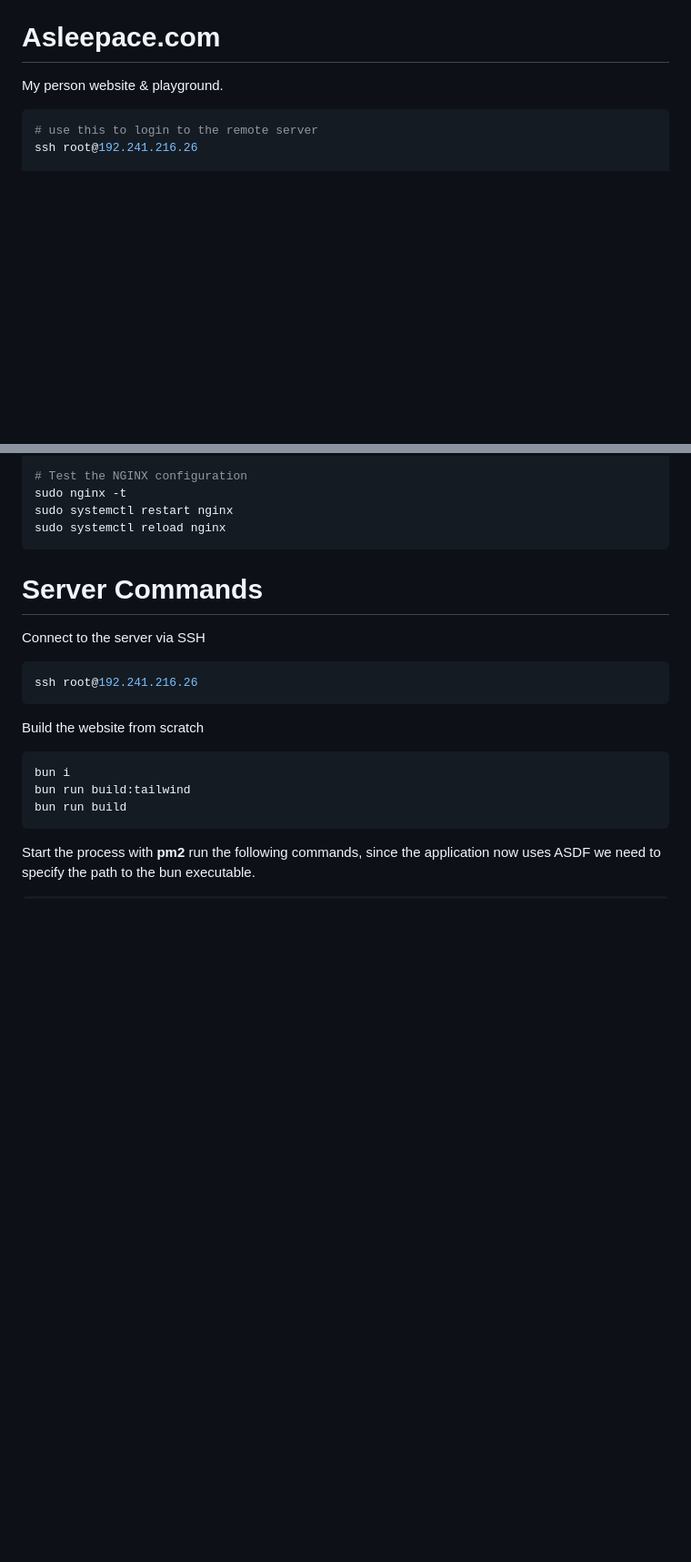
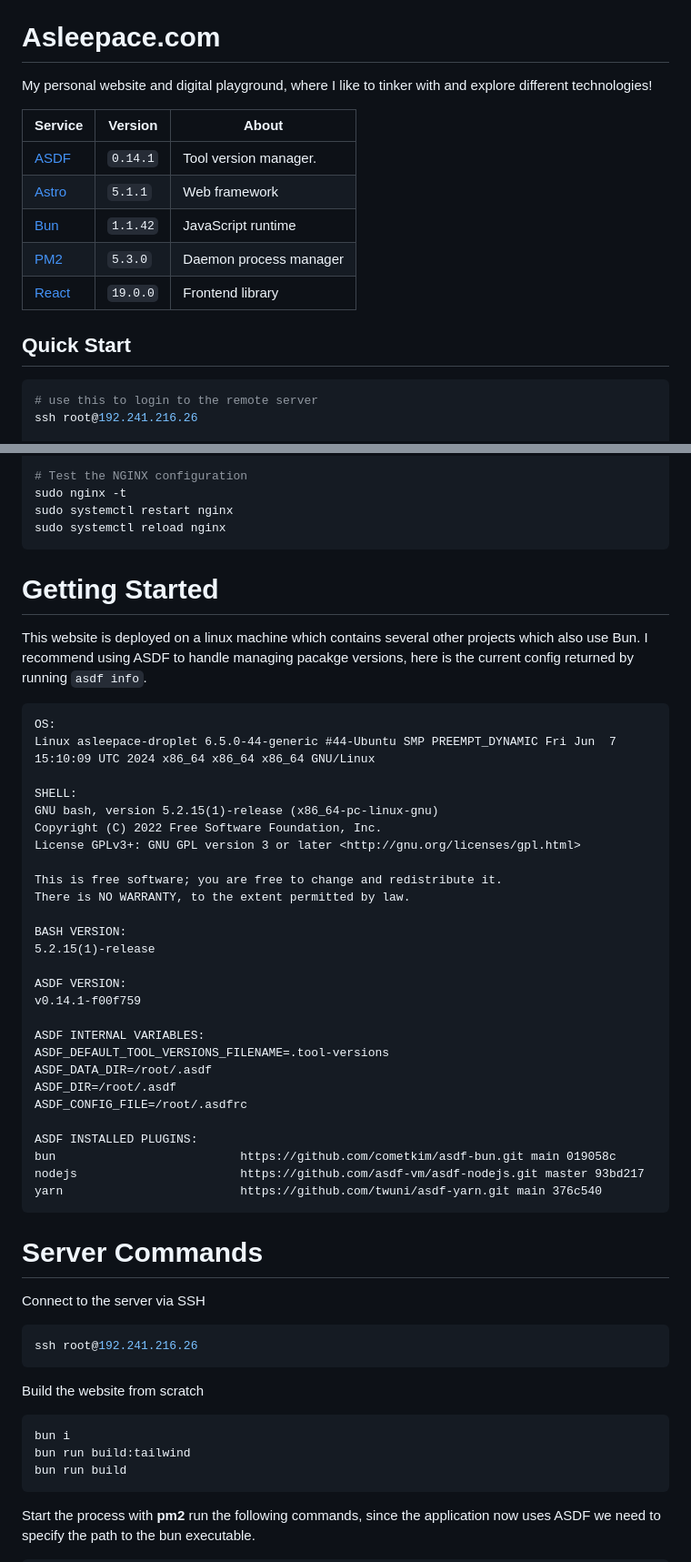
Before and after one commit to asleepace/asleepace.com, a Markdown page: README.md, 2 parts joined by grey strips. Shown at 91% size. Drawn GitHub-style; blank space fills up the shorter version.

````diff
--- a/README.md
+++ b/README.md
@@ -1,6 +7,16 @@
 # Asleepace.com
 
-My person website & playground.
+My personal website and digital playground, where I like to tinker with and explore different technologies!
+
+| Service | Version | About |
+|---------|---------|------------------------|
+| [ASDF](https://asdf-vm.com/guide/introduction.html) | `0.14.1`| Tool version manager.  |
+| [Astro](https://astro.build/)   | `5.1.1` | Web framework |
+| [Bun](https://bun.sh/) | `1.1.42`| JavaScript runtime |
+| [PM2](https://pm2.keymetrics.io/) | `5.3.0` | Daemon process manager |
+| [React](https://react.dev/)   | `19.0.0`| Frontend library |
+
+## Quick Start
 
 ```bash
 # use this to login to the remote server
@@ -24,6 +40,40 @@ sudo ln -s /etc/nginx/sites-available/asleepace.com /etc/nginx/sites-enabled/asl
 sudo nginx -t
 sudo systemctl restart nginx
 sudo systemctl reload nginx
+```
+
+# Getting Started
+
+This website is deployed on a linux machine which contains several other projects which also use Bun. I recommend using ASDF to handle managing pacakge versions, here is the current config returned by running `asdf info`.
+
+```
+OS:
+Linux asleepace-droplet 6.5.0-44-generic #44-Ubuntu SMP PREEMPT_DYNAMIC Fri Jun  7 15:10:09 UTC 2024 x86_64 x86_64 x86_64 GNU/Linux
+
+SHELL:
+GNU bash, version 5.2.15(1)-release (x86_64-pc-linux-gnu)
+Copyright (C) 2022 Free Software Foundation, Inc.
+License GPLv3+: GNU GPL version 3 or later <http://gnu.org/licenses/gpl.html>
+
+This is free software; you are free to change and redistribute it.
+There is NO WARRANTY, to the extent permitted by law.
+
+BASH VERSION:
+5.2.15(1)-release
+
+ASDF VERSION:
+v0.14.1-f00f759
+
+ASDF INTERNAL VARIABLES:
+ASDF_DEFAULT_TOOL_VERSIONS_FILENAME=.tool-versions
+ASDF_DATA_DIR=/root/.asdf
+ASDF_DIR=/root/.asdf
+ASDF_CONFIG_FILE=/root/.asdfrc
+
+ASDF INSTALLED PLUGINS:
+bun                          https://github.com/cometkim/asdf-bun.git main 019058c
+nodejs                       https://github.com/asdf-vm/asdf-nodejs.git master 93bd217
+yarn                         https://github.com/twuni/asdf-yarn.git main 376c540
 ```
 
 # Server Commands
````
Also changed, not shown: other parts of README.md (+6 -0 lines).
